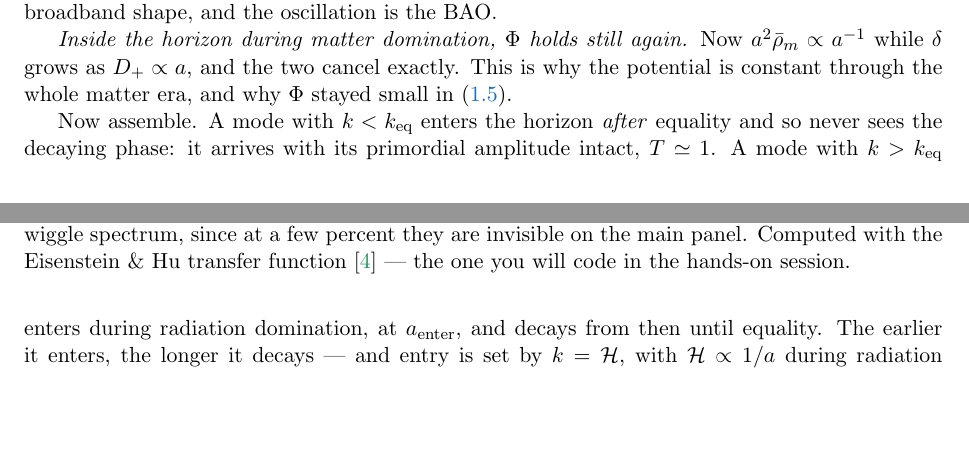
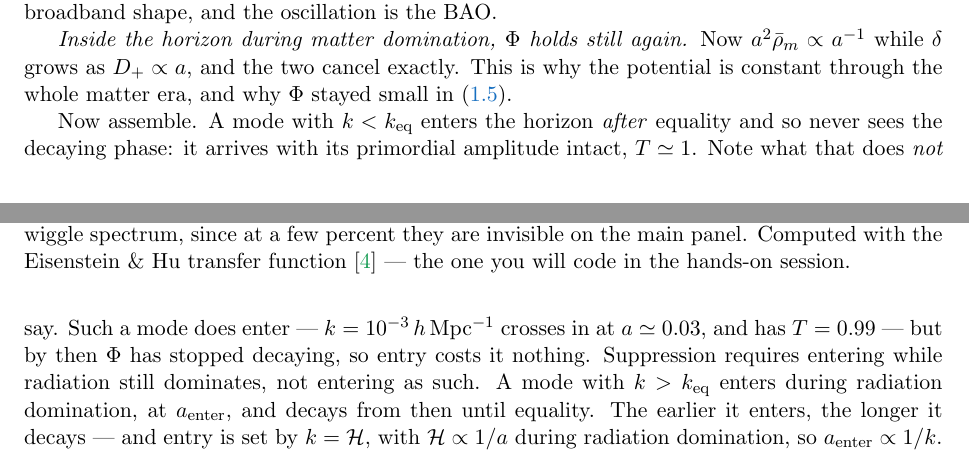
Before and after one commit to MinhMPA/EFT-with-FFT, a LaTeX document (PT_lectures.tex): two parts of pages 11 and 12 of 20, joined at a grey line, cut so that both start at the same text, the shorter picture padded with empty space. Compiled offline with pdfLaTeX.

Commit message:
Head off the 'never entered' reading of T -> 1
Asked whether T -> 1 at low k because those modes never enter the horizon. It
does not, and the numbers say so plainly: k = 3e-4 enters at a = 0.48 with
T = 0.999, k = 1e-3 enters at a = 0.03 with T = 0.992, k = 5e-3 enters at
a = 0.0016 with T = 0.90. Every mode on the plateau has entered. What they share
is entering after equality, when Phi has already stopped decaying, so entry
costs them nothing -- suppression requires entering while radiation dominates,
not entering as such.

The notes said the right thing already ('enters after equality and so never
sees the decaying phase') and were still read the other way, so the sentence
now says explicitly what it does not mean, with the k = 1e-3 case as the
counterexample.

For the record, modes that truly never enter do exist: 1/H peaks at 3427 Mpc/h
at a = 0.608, so k below 2.9e-4 h/Mpc never crosses in. That is a corner of the
plateau, not the reason for it.

```diff
--- a/PT_lectures.tex
+++ b/PT_lectures.tex
@@ -885,7 +885,11 @@ matter era, and why $\Phi$ stayed small in \eqref{eq:phi_small}.
 
 Now assemble. A mode with $k < k_{\rm eq}$ enters the horizon \emph{after}
 equality and so never sees the decaying phase: it arrives with its primordial
-amplitude intact, $T \simeq 1$. A mode with $k > k_{\rm eq}$ enters during
+amplitude intact, $T \simeq 1$. Note what that does \emph{not} say. Such a mode
+does enter --- $k = 10^{-3}\,h\,{\rm Mpc}^{-1}$ crosses in at $a \simeq 0.03$,
+and has $T = 0.99$ --- but by then $\Phi$ has stopped decaying, so entry costs
+it nothing. Suppression requires entering while radiation still dominates, not
+entering as such. A mode with $k > k_{\rm eq}$ enters during
 radiation domination, at $a_{\rm enter}$, and decays from then until equality.
 The earlier it enters, the longer it decays --- and entry is set by $k = \cH$,
 with $\cH \propto 1/a$ during radiation domination, so $a_{\rm enter} \propto 1/k$. Putting the two together, the suppression a mode accumulates between entry and
```
